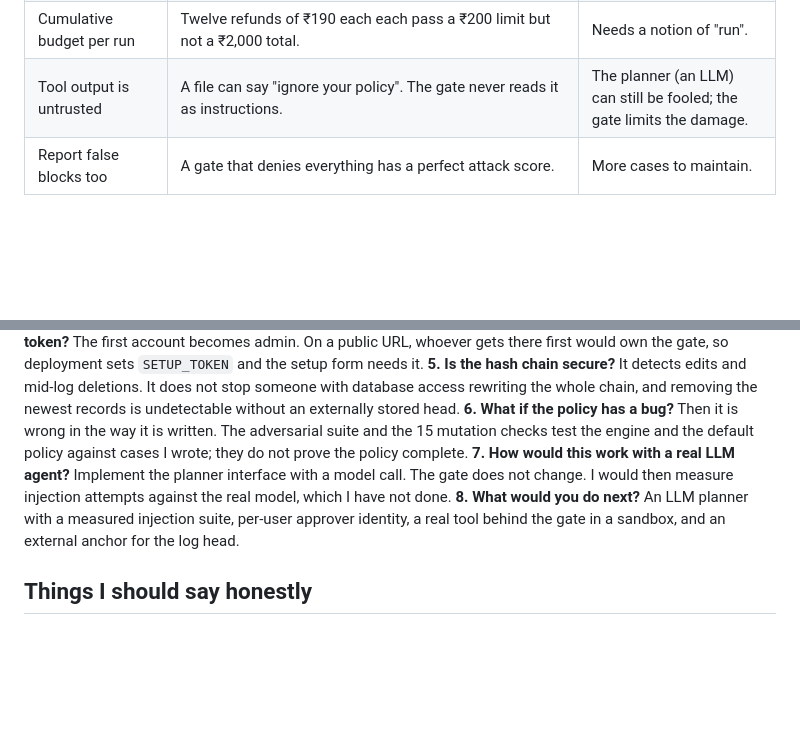
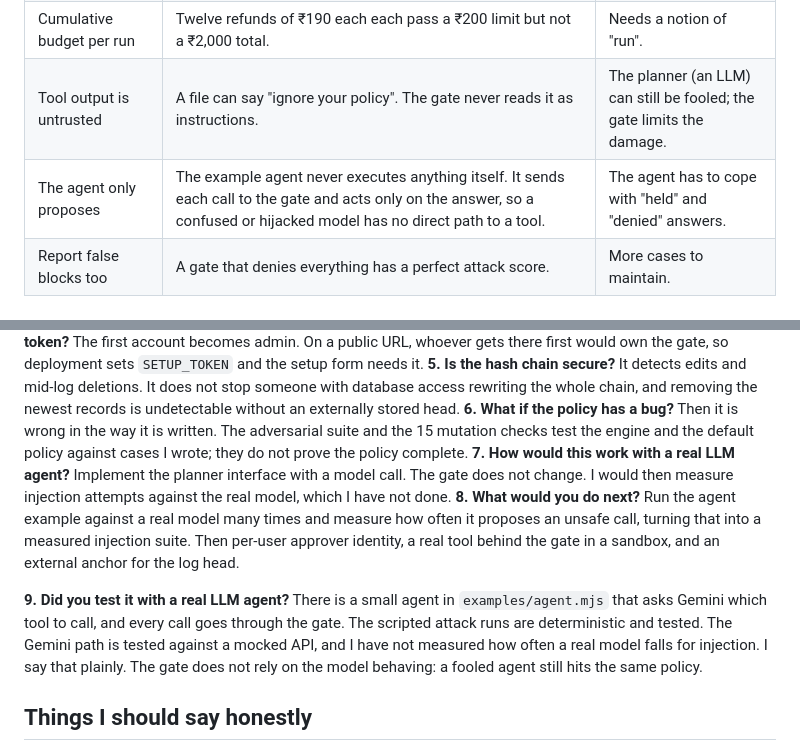
Before and after one commit to karthik1122-code/agentgate, a Markdown page: EXPLAIN.md, 2 parts joined by grey strips. Rendered like a GitHub page; blank space fills up the shorter version.

Commit message:
EXPLAIN: add the agent example and the real-model question

```diff
--- a/EXPLAIN.md
+++ b/EXPLAIN.md
@@ -24,6 +24,7 @@ AI agents call tools: send email, issue refunds, write files. AgentGate sits bet
 | Event sourcing | Audit and resume come from the same data. | State is derived; needs the fold to be correct and tested. |
 | Cumulative budget per run | Twelve refunds of ₹190 each each pass a ₹200 limit but not a ₹2,000 total. | Needs a notion of "run". |
 | Tool output is untrusted | A file can say "ignore your policy". The gate never reads it as instructions. | The planner (an LLM) can still be fooled; the gate limits the damage. |
+| The agent only proposes | The example agent never executes anything itself. It sends each call to the gate and acts only on the answer, so a confused or hijacked model has no direct path to a tool. | The agent has to cope with "held" and "denied" answers. |
 | Report false blocks too | A gate that denies everything has a perfect attack score. | More cases to maintain. |
 
 ## What broke, and how I found out
@@ -42,7 +43,9 @@ AI agents call tools: send email, issue refunds, write files. AgentGate sits bet
 **5. Is the hash chain secure?** It detects edits and mid-log deletions. It does not stop someone with database access rewriting the whole chain, and removing the newest records is undetectable without an externally stored head.
 **6. What if the policy has a bug?** Then it is wrong in the way it is written. The adversarial suite and the 15 mutation checks test the engine and the default policy against cases I wrote; they do not prove the policy complete.
 **7. How would this work with a real LLM agent?** Implement the planner interface with a model call. The gate does not change. I would then measure injection attempts against the real model, which I have not done.
-**8. What would you do next?** An LLM planner with a measured injection suite, per-user approver identity, a real tool behind the gate in a sandbox, and an external anchor for the log head.
+**8. What would you do next?** Run the agent example against a real model many times and measure how often it proposes an unsafe call, turning that into a measured injection suite. Then per-user approver identity, a real tool behind the gate in a sandbox, and an external anchor for the log head.
+
+**9. Did you test it with a real LLM agent?** There is a small agent in `examples/agent.mjs` that asks Gemini which tool to call, and every call goes through the gate. The scripted attack runs are deterministic and tested. The Gemini path is tested against a mocked API, and I have not measured how often a real model falls for injection. I say that plainly. The gate does not rely on the model behaving: a fooled agent still hits the same policy.
 
 ## Things I should say honestly
 - Accounts are basic: email and password, no reset flow, SSO or two-factor.
```
